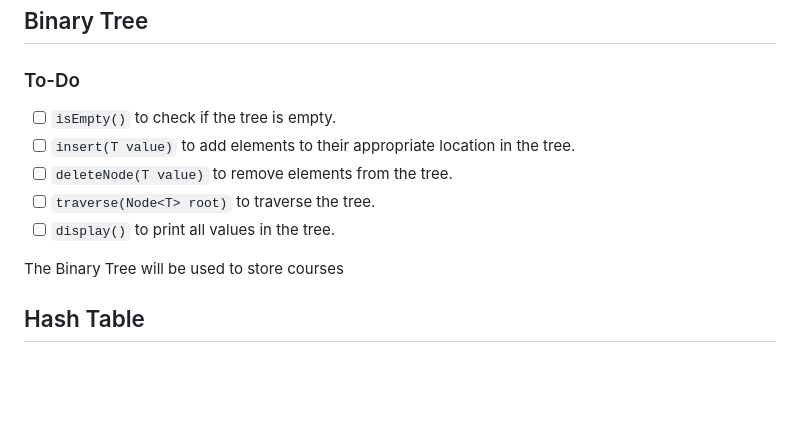
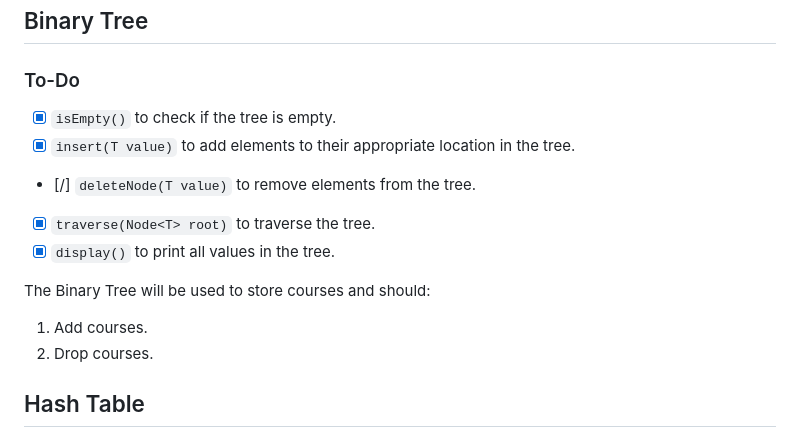
Before and after one commit to Darth-218/university-system, a Markdown page: 00-project.md, the part around the change printed below. GitHub-like rendering; blank space fills up the shorter version.

Commit message:
Updated project overview

```diff
--- a/00-project.md
+++ b/00-project.md
@@ -172,13 +173,15 @@ The Queue will manage each course's wait-list and should:
 The Queue is implemented using a Doubly Linked List.
 ## Binary Tree
 ### To-Do
-- [ ] `isEmpty()` to check if the tree is empty.
-- [ ] `insert(T value)` to add elements to their appropriate location in the tree.
-- [ ] `deleteNode(T value)` to remove elements from the tree.
-- [ ] `traverse(Node<T> root)` to traverse the tree.
-- [ ] `display()` to print all values in the tree.
+- [x] `isEmpty()` to check if the tree is empty.
+- [x] `insert(T value)` to add elements to their appropriate location in the tree.
+- [/] `deleteNode(T value)` to remove elements from the tree.
+- [x] `traverse(Node<T> root)` to traverse the tree.
+- [x] `display()` to print all values in the tree.
 
-The Binary Tree will be used to store courses
+The Binary Tree will be used to store courses and should:
+1. Add courses.
+2. Drop courses.
 ## Hash Table
 ### To-Do
 - [ ] Insert
```
Also changed, not shown: other parts of 00-project.md (+1 -0 lines).
